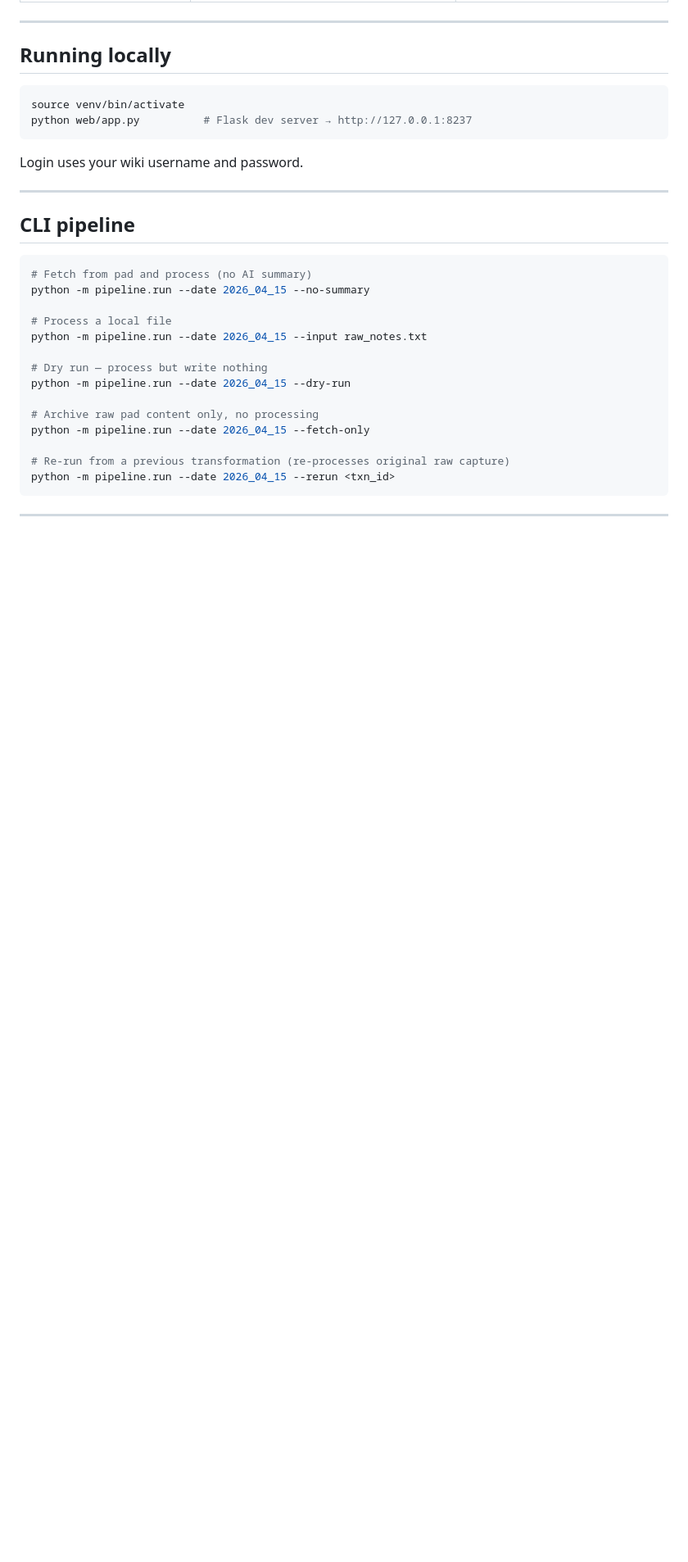
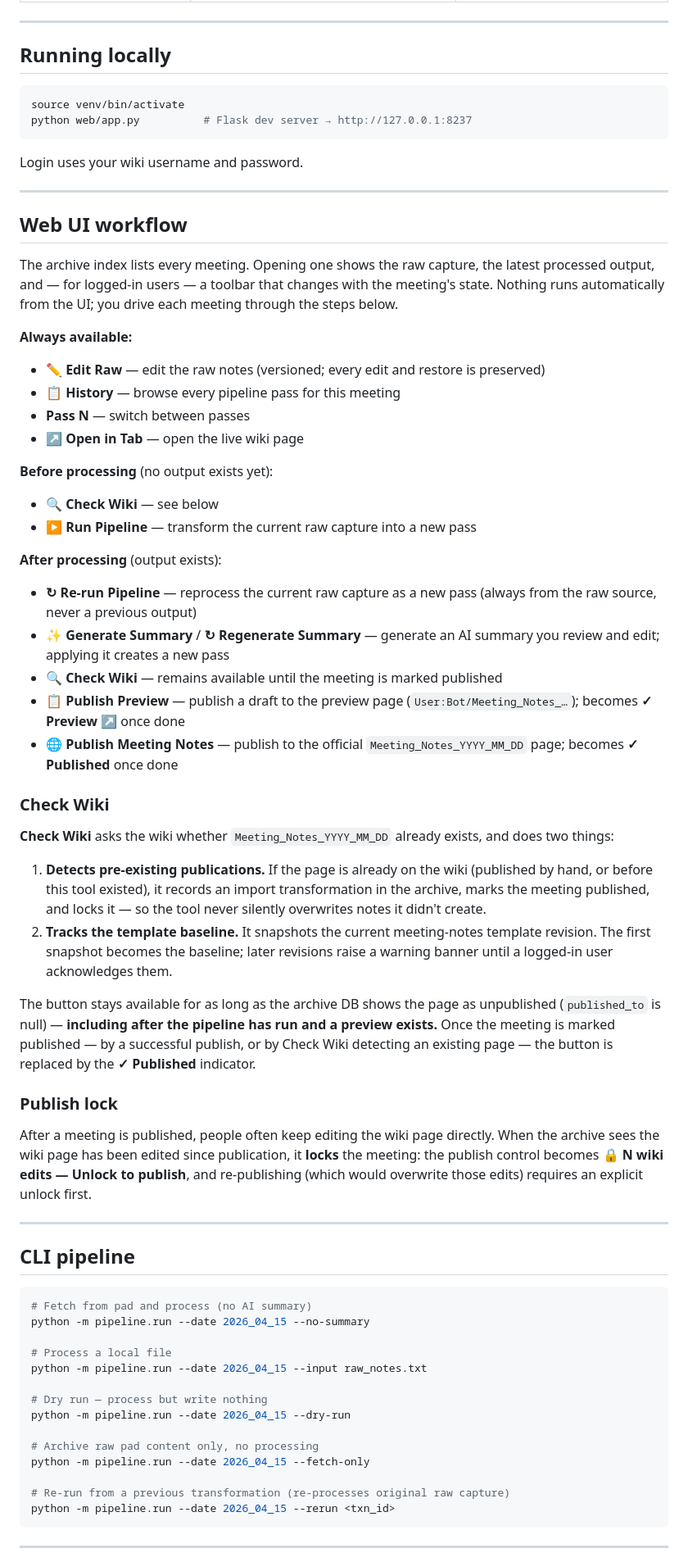
Before and after one commit to nthmost/riseup-meetingnotes, a Markdown page: README.md, the part around the change. Shown at 82% size. Rendered like a GitHub page; blank space fills up the shorter version.

Commit message:
docs: document the web UI workflow and Check Wiki behavior
Add a "Web UI workflow" section covering the per-meeting toolbar states
(before/after processing), the publish workflow, and the publish lock.
Documents Check Wiki's actual purpose — detecting pre-existing wiki
publications and tracking the template baseline — and that it stays
available until the archive DB marks the page published, including after
a pipeline run and preview exist.

Co-Authored-By: Claude Opus 4.8 (1M context) <noreply@anthropic.com>

````diff
--- a/README.md
+++ b/README.md
@@ -225,6 +225,66 @@ Login uses your wiki username and password.
 
 ---
 
+## Web UI workflow
+
+The archive index lists every meeting. Opening one shows the raw capture, the
+latest processed output, and — for logged-in users — a toolbar that changes
+with the meeting's state. Nothing runs automatically from the UI; you drive
+each meeting through the steps below.
+
+**Always available:**
+
+- **✏ Edit Raw** — edit the raw notes (versioned; every edit and restore is preserved)
+- **📋 History** — browse every pipeline pass for this meeting
+- **Pass N** — switch between passes
+- **↗ Open in Tab** — open the live wiki page
+
+**Before processing** (no output exists yet):
+
+- **🔍 Check Wiki** — see below
+- **▶ Run Pipeline** — transform the current raw capture into a new pass
+
+**After processing** (output exists):
+
+- **↻ Re-run Pipeline** — reprocess the current raw capture as a new pass
+  (always from the raw source, never a previous output)
+- **✨ Generate Summary** / **↻ Regenerate Summary** — generate an AI summary
+  you review and edit; applying it creates a new pass
+- **🔍 Check Wiki** — remains available until the meeting is marked published
+- **📋 Publish Preview** — publish a draft to the preview page
+  (`User:Bot/Meeting_Notes_…`); becomes **✓ Preview ↗** once done
+- **🌐 Publish Meeting Notes** — publish to the official
+  `Meeting_Notes_YYYY_MM_DD` page; becomes **✓ Published** once done
+
+### Check Wiki
+
+**Check Wiki** asks the wiki whether `Meeting_Notes_YYYY_MM_DD` already exists,
+and does two things:
+
+1. **Detects pre-existing publications.** If the page is already on the wiki
+   (published by hand, or before this tool existed), it records an import
+   transformation in the archive, marks the meeting published, and locks it —
+   so the tool never silently overwrites notes it didn't create.
+2. **Tracks the template baseline.** It snapshots the current meeting-notes
+   template revision. The first snapshot becomes the baseline; later revisions
+   raise a warning banner until a logged-in user acknowledges them.
+
+The button stays available for as long as the archive DB shows the page as
+unpublished (`published_to` is null) — **including after the pipeline has run
+and a preview exists.** Once the meeting is marked published — by a successful
+publish, or by Check Wiki detecting an existing page — the button is replaced
+by the **✓ Published** indicator.
+
+### Publish lock
+
+After a meeting is published, people often keep editing the wiki page directly.
+When the archive sees the wiki page has been edited since publication, it
+**locks** the meeting: the publish control becomes
+**🔒 N wiki edits — Unlock to publish**, and re-publishing (which would
+overwrite those edits) requires an explicit unlock first.
+
+---
+
 ## CLI pipeline
 
 ```bash
````
